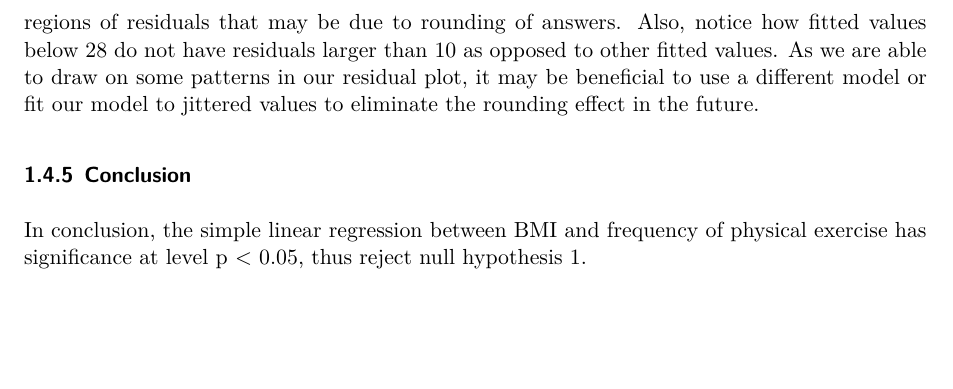
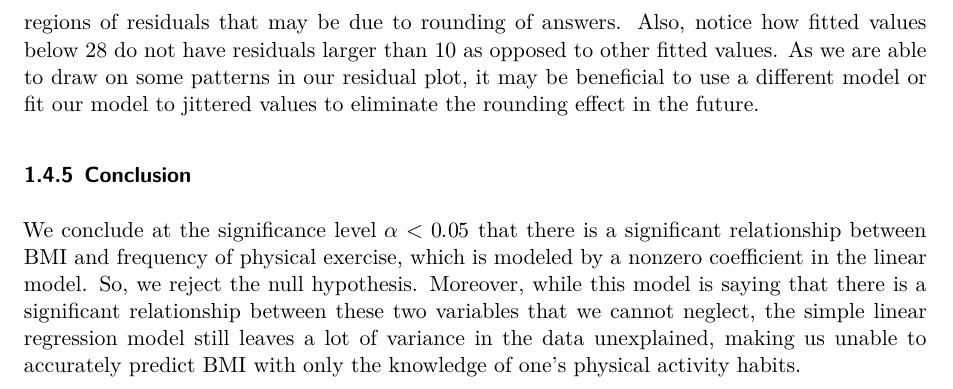
Before and after one commit to abbasucsb/obesity-regression-project, a Quarto document (r-files/step2.qmd): part of page 8 of 8, cut so that both start at the same text, the shorter picture padded with empty space. Rendered offline with R 4.5, knitr and Pandoc in place of Quarto, then LaTeX, with nearby package versions.

Commit message:
fixed conclusion

```diff
--- a/r-files/step2.qmd
+++ b/r-files/step2.qmd
@@ -345,4 +345,4 @@ write.csv(obesityData, "../data/data-cleaned.csv", row.names = FALSE)
 
 ### Conclusion
 
-In conclusion, the simple linear regression between BMI and frequency of physical exercise has significance at level p < 0.05, thus reject null hypothesis 1.
+We conclude at the significance level $\alpha < 0.05$ that there is a significant relationship between BMI and frequency of physical exercise, which is modeled by a nonzero coefficient in the linear model. So, we reject the null hypothesis. Moreover, while this model is saying that there is a significant relationship between these two variables that we cannot neglect, the simple linear regression model still leaves a lot of variance in the data unexplained, making us unable to accurately predict BMI with only the knowledge of one's physical activity habits.
```
